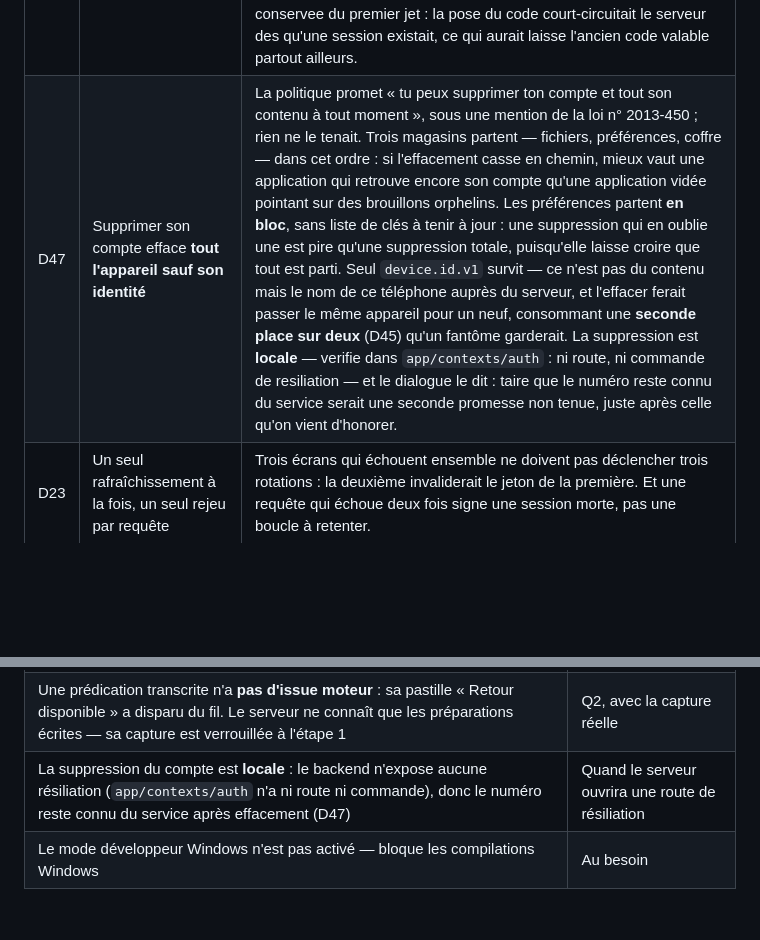
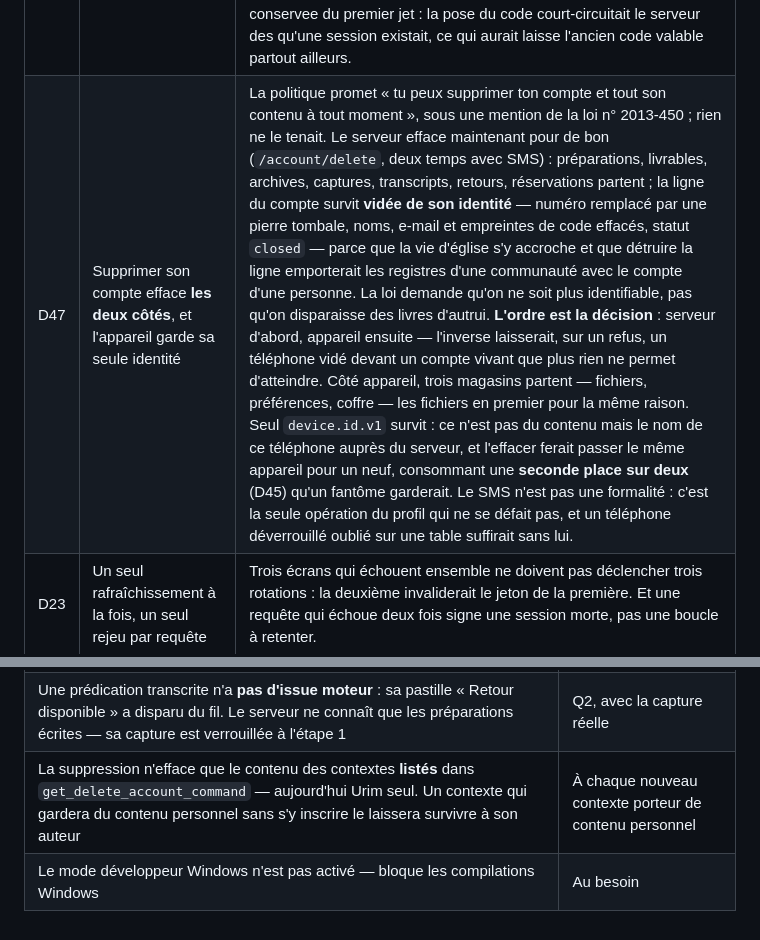
Before and after one commit to Dorea-Project/urim, a Markdown page: docs/decisions.md, 2 parts joined by grey strips. Drawn GitHub-style; blank space fills up the shorter version.

```diff
--- a/docs/decisions.md
+++ b/docs/decisions.md
@@ -799,7 +799,7 @@ l'ait demandé.
 | D44 | Ce que la préparation **porte déjà** s'offre sous le tour, replié — le texte, puis le contexte | Deuxième geste de Q22. Le contexte littéraire est calculé à l'ouverture par `load_context`, écrit dans la trace, stocké — et n'était montré nulle part : un pasteur l'a demandé en séance alors que la réponse était **déjà dans sa préparation**. Les versets, eux, n'ont jamais eu de bloc — le fil parlait de l'unité, la pesait, proposait des plans, et ne montrait pas le texte que seul le document imprimé portait. Offert, donc, sans qu'il ait à le demander, mais **replié** sous son intitulé et son nombre comme le décor (D43) : nommer coûte **0,1 écran**, déplier en coûterait six. Trois règles tiennent le reste. Rien ne s'affiche de ce que le corpus n'a pas — toutes les unités ne portent pas de note de contexte, et une section vide promettrait ce qu'elle n'a pas. Le bandeau d'attente reste **le dernier** élément : la matière se range au-dessus, c'est le geste en vol que le pasteur regarde après avoir touché. Et le repli est **le même objet** des deux côtés (`FoldedSection`) : deux chromes pour un seul geste apprendraient deux grammaires au pasteur. |
 | D45 | Deux appareils au maximum par compte | Un pasteur a son téléphone, parfois une tablette ; au troisième ce n'est plus un compte personnel mais un compte prêté, et les préparations sont ce qu'Urim promet de garder à leur auteur. La limite est tenue par le serveur, qui seul connaît la liste complète ; le profil la rend **lisible avant qu'elle ne se manifeste** — « 2 sur 2 », et ce qu'il faut libérer. Découvrir un refus en pleine connexion sur un téléphone neuf serait le découvrir au pire moment. L'appareil courant reste non retirable : ce serait une déconnexion déguisée, qui a son propre bouton. |
 | D46 | Changer son code secret passe par la **route dediee du serveur**, pas par celle de l'oubli | `/account/change-password/{request,confirm}` existe cote backend : authentifiee par le jeton, sans numero a fournir, et **sans revocation d'appareil**. La premiere version faisait passer le changement par `reset-secret-code` — le chemin du code oublie — qui revoque les autres appareils : un pasteur qui change son code au telephone y perdait la session de sa tablette, pour rien. Erreur de lecture, et non d'architecture : le contrat avait ete deduit du client Flutter, ou seules les routes deja branchees apparaissent, au lieu d'etre lu dans `app/contexts/auth`. Une porte distincte (`secretCodeChange`) la separe donc de l'oubli, et la redirection ne laisse repasser les deux ecrans du parcours que tant qu'elle est ouverte — elle se referme au succes comme au refus. Correction conservee du premier jet : la pose du code court-circuitait le serveur des qu'une session existait, ce qui aurait laisse l'ancien code valable partout ailleurs. |
-| D47 | Supprimer son compte efface **tout l'appareil sauf son identité** | La politique promet « tu peux supprimer ton compte et tout son contenu à tout moment », sous une mention de la loi n° 2013-450 ; rien ne le tenait. Trois magasins partent — fichiers, préférences, coffre — dans cet ordre : si l'effacement casse en chemin, mieux vaut une application qui retrouve encore son compte qu'une application vidée pointant sur des brouillons orphelins. Les préférences partent **en bloc**, sans liste de clés à tenir à jour : une suppression qui en oublie une est pire qu'une suppression totale, puisqu'elle laisse croire que tout est parti. Seul `device.id.v1` survit — ce n'est pas du contenu mais le nom de ce téléphone auprès du serveur, et l'effacer ferait passer le même appareil pour un neuf, consommant une **seconde place sur deux** (D45) qu'un fantôme garderait. La suppression est **locale** — verifie dans `app/contexts/auth` : ni route, ni commande de resiliation — et le dialogue le dit : taire que le numéro reste connu du service serait une seconde promesse non tenue, juste après celle qu'on vient d'honorer. |
+| D47 | Supprimer son compte efface **les deux côtés**, et l'appareil garde sa seule identité | La politique promet « tu peux supprimer ton compte et tout son contenu à tout moment », sous une mention de la loi n° 2013-450 ; rien ne le tenait. Le serveur efface maintenant pour de bon (`/account/delete`, deux temps avec SMS) : préparations, livrables, archives, captures, transcripts, retours, réservations partent ; la ligne du compte survit **vidée de son identité** — numéro remplacé par une pierre tombale, noms, e-mail et empreintes de code effacés, statut `closed` — parce que la vie d'église s'y accroche et que détruire la ligne emporterait les registres d'une communauté avec le compte d'une personne. La loi demande qu'on ne soit plus identifiable, pas qu'on disparaisse des livres d'autrui. **L'ordre est la décision** : serveur d'abord, appareil ensuite — l'inverse laisserait, sur un refus, un téléphone vidé devant un compte vivant que plus rien ne permet d'atteindre. Côté appareil, trois magasins partent — fichiers, préférences, coffre — les fichiers en premier pour la même raison. Seul `device.id.v1` survit : ce n'est pas du contenu mais le nom de ce téléphone auprès du serveur, et l'effacer ferait passer le même appareil pour un neuf, consommant une **seconde place sur deux** (D45) qu'un fantôme garderait. Le SMS n'est pas une formalité : c'est la seule opération du profil qui ne se défait pas, et un téléphone déverrouillé oublié sur une table suffirait sans lui. |
 | D23 | Un seul rafraîchissement à la fois, un seul rejeu par requête | Trois écrans qui échouent ensemble ne doivent pas déclencher trois rotations : la deuxième invaliderait le jeton de la première. Et une requête qui échoue deux fois signe une session morte, pas une boucle à retenter. |
 
 ## Dettes assumées
@@ -816,5 +816,5 @@ l'ait demandé.
 | Le thème servi par le moteur est un gabarit de **codes bruts** — « theologie_propre, en textuel doctrinal ». Affiché tel quel sous « THÈME » | Côté serveur, aller chercher le libellé de l'axe |
 | Le compte rendu de séance est perdu en quittant l'écran. C'est cohérent avec D28, mais ce qui a été touché il y a cinq minutes disparaît en revenant de l'accueil | À évaluer à l'usage — un cache de session suffirait |
 | Une prédication transcrite n'a **pas d'issue moteur** : sa pastille « Retour disponible » a disparu du fil. Le serveur ne connaît que les préparations écrites — sa capture est verrouillée à l'étape 1 | Q2, avec la capture réelle |
-| La suppression du compte est **locale** : le backend n'expose aucune résiliation (`app/contexts/auth` n'a ni route ni commande), donc le numéro reste connu du service après effacement (D47) | Quand le serveur ouvrira une route de résiliation |
+| La suppression n'efface que le contenu des contextes **listés** dans `get_delete_account_command` — aujourd'hui Urim seul. Un contexte qui gardera du contenu personnel sans s'y inscrire le laissera survivre à son auteur | À chaque nouveau contexte porteur de contenu personnel |
 | Le mode développeur Windows n'est pas activé — bloque les compilations Windows | Au besoin |
```
Also changed, not shown: docs/roadmap.md (+5 -6 lines).
